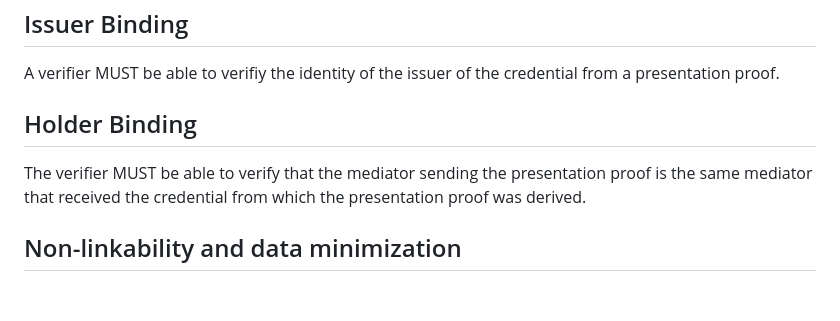
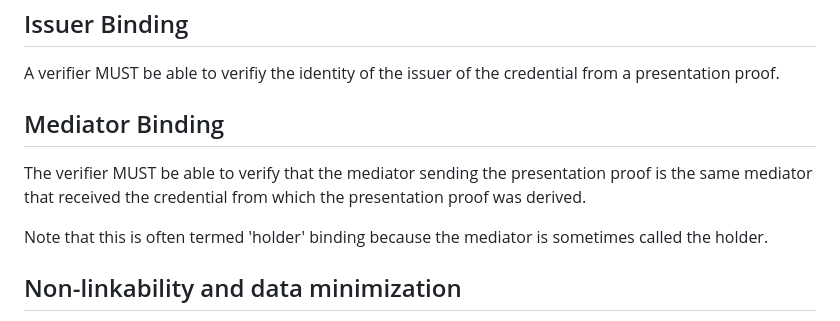
Before and after one commit to leifj/wallet-refarch, a Markdown page: draft-johansson-direct-presentation-arch.md, the part around the change. GitHub-like rendering; blank space fills up the shorter version.

Commit message:
terminology

```diff
--- a/draft-johansson-direct-presentation-arch.md
+++ b/draft-johansson-direct-presentation-arch.md
@@ -270,9 +270,11 @@ Note that there are situations where selective disclosure isn't applicable, for
 
 A verifier MUST be able to verifiy the identity of the issuer of the credential from a presentation proof.
 
-## Holder Binding
+## Mediator Binding
 
 The verifier MUST be able to verify that the mediator sending the presentation proof is the same mediator that received the credential from which the presentation proof was derived.
+
+Note that this is often termed 'holder' binding because the mediator is sometimes called the holder.
 
 ## Non-linkability and data minimization
 
```
